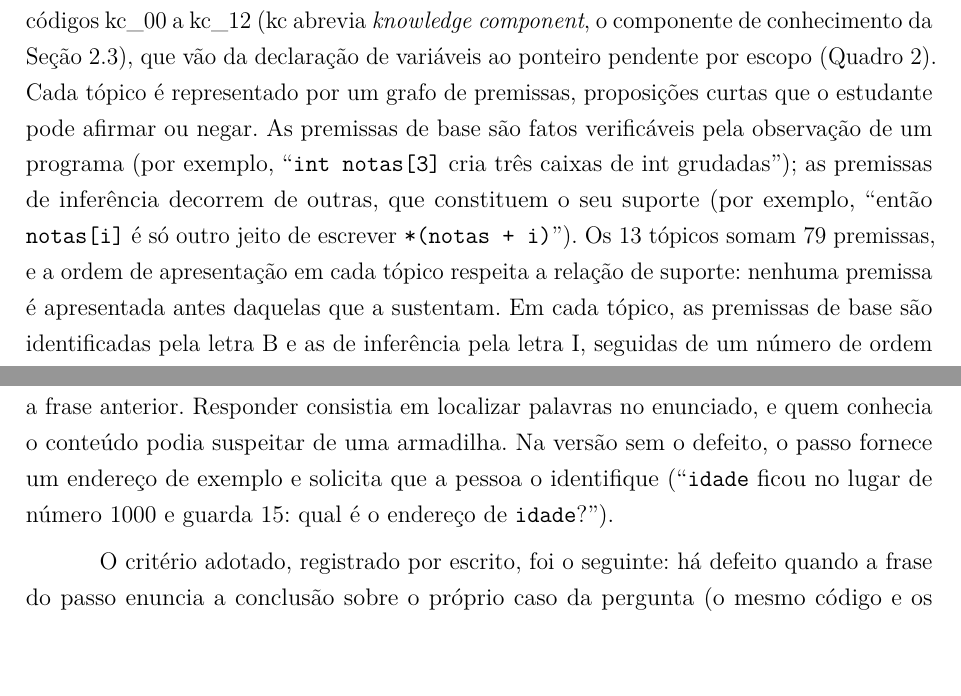
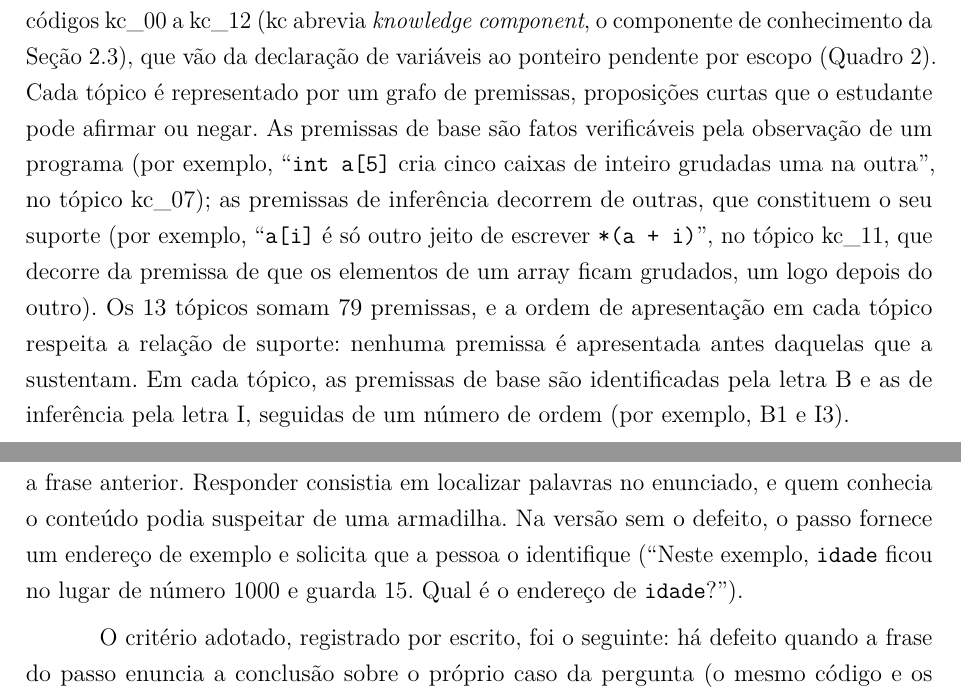
Before and after one commit to RflHrq/Stuctura, a LaTeX thesis (docs/monografia/latex/TCC_STRUCTURA.tex, which reads docs/monografia/latex/gerado/03-sistema.tex, docs/monografia/latex/gerado/05-construcao-e-verificacao.tex): two parts of pages 28 and 60 of 84, joined at a grey line, cut so that both start at the same text. Compiled offline with pdfLaTeX.

Commit message:
Citações do próprio sistema: dois exemplos de premissa e o passo reescrito, agora com o texto literal
Passada pelos textos do sistema citados entre aspas, a pedido do autor,
em 24/11/2026:

- 3.1 trazia, entre aspas, dois "exemplos de premissa" que não eram o
  texto de premissa nenhuma: paráfrases com outros nomes (notas no lugar
  de a), uma delas próxima da frase de um passo. Passam a ser o texto
  literal da premissa B1 do kc_07 ("int a[5] cria cinco caixas de
  inteiro grudadas uma na outra") e da I1 do kc_11 ("a[i] é só outro
  jeito de escrever *(a + i)"), com o tópico e a premissa de que a
  segunda decorre (o suporte dela no grafo é a B3 do kc_11).
- 5.7 citava o passo reescrito do kc_02 com outra pontuação e sem o
  "Neste exemplo" do texto real; passa a citá-lo como está na escada.

Conferido sem achados: as duas demonstrações da Seção 3.5 (kc_11, a
aritmética em bytes; kc_12, o static) dizem o que a escada diz; o rótulo
da concepção citado na 3.1, a alternativa "30: só o último valor
escrito" da 5.2 e os rótulos da cena citados na 3.6 ("→ idade", "?",
NULL, "alugado", "devolvido", "o monte") existem no conteúdo e no código.

Rodados: test_monografia e test_procedencia, 38 passam. PDF com 84
páginas, sem erro.

Co-Authored-By: Claude Opus 5.5 <noreply@anthropic.com>

```diff
--- a/docs/monografia/latex/gerado/03-sistema.tex
+++ b/docs/monografia/latex/gerado/03-sistema.tex
@@ -9,7 +9,7 @@ As figuras desta seção são capturas de tela do sistema em sessões de ensaio,
 
 \section{Domínio: premissas, concepções errôneas e questões}
 
-O conteúdo de ponteiros em C está organizado em 13 tópicos, identificados pelos códigos kc\_00 a kc\_12 (kc abrevia \textit{knowledge component}, o componente de conhecimento da Seção~2.3), que vão da declaração de variáveis ao ponteiro pendente por escopo (Quadro~\ref{qua:3-1}). Cada tópico é representado por um grafo de premissas, proposições curtas que o estudante pode afirmar ou negar. As premissas de base são fatos verificáveis pela observação de um programa (por exemplo, ``\texttt{int notas[3]} cria três caixas de int grudadas''); as premissas de inferência decorrem de outras, que constituem o seu suporte (por exemplo, ``então \texttt{notas[i]} é só outro jeito de escrever \texttt{*(notas + i)}''). Os 13 tópicos somam 79 premissas, e a ordem de apresentação em cada tópico respeita a relação de suporte: nenhuma premissa é apresentada antes daquelas que a sustentam. Em cada tópico, as premissas de base são identificadas pela letra B e as de inferência pela letra I, seguidas de um número de ordem (por exemplo, B1 e I3).
+O conteúdo de ponteiros em C está organizado em 13 tópicos, identificados pelos códigos kc\_00 a kc\_12 (kc abrevia \textit{knowledge component}, o componente de conhecimento da Seção~2.3), que vão da declaração de variáveis ao ponteiro pendente por escopo (Quadro~\ref{qua:3-1}). Cada tópico é representado por um grafo de premissas, proposições curtas que o estudante pode afirmar ou negar. As premissas de base são fatos verificáveis pela observação de um programa (por exemplo, ``\texttt{int a[5]} cria cinco caixas de inteiro grudadas uma na outra'', no tópico kc\_07); as premissas de inferência decorrem de outras, que constituem o seu suporte (por exemplo, ``\texttt{a[i]} é só outro jeito de escrever \texttt{*(a + i)}'', no tópico kc\_11, que decorre da premissa de que os elementos de um array ficam grudados, um logo depois do outro). Os 13 tópicos somam 79 premissas, e a ordem de apresentação em cada tópico respeita a relação de suporte: nenhuma premissa é apresentada antes daquelas que a sustentam. Em cada tópico, as premissas de base são identificadas pela letra B e as de inferência pela letra I, seguidas de um número de ordem (por exemplo, B1 e I3).
 
 \begin{quadro}[htbp]
 \caption{Tópicos do domínio e número de premissas}\label{qua:3-1}
--- a/docs/monografia/latex/gerado/05-construcao-e-verificacao.tex
+++ b/docs/monografia/latex/gerado/05-construcao-e-verificacao.tex
@@ -91,7 +91,7 @@ Cada tópico foi também percorrido em sessões de ensaio, em um servidor distin
 
 \section{Revisão da clareza das perguntas}
 
-O conferidor determina se uma afirmação é verdadeira, mas não se a pergunta é adequada. Por essa razão, os passos guiados foram lidos em busca de um defeito que nenhum teste acusa: a pergunta que repete a frase que a antecede. O primeiro passo do tópico kc\_02 exemplifica o defeito: duas frases explicavam o que é o endereço de uma variável, a pergunta era ``o que é o endereço de \texttt{idade}?'', e a alternativa correta reproduzia a frase anterior. Responder consistia em localizar palavras no enunciado, e quem conhecia o conteúdo podia suspeitar de uma armadilha. Na versão sem o defeito, o passo fornece um endereço de exemplo e solicita que a pessoa o identifique (``\texttt{idade} ficou no lugar de número 1000 e guarda 15: qual é o endereço de \texttt{idade}?'').
+O conferidor determina se uma afirmação é verdadeira, mas não se a pergunta é adequada. Por essa razão, os passos guiados foram lidos em busca de um defeito que nenhum teste acusa: a pergunta que repete a frase que a antecede. O primeiro passo do tópico kc\_02 exemplifica o defeito: duas frases explicavam o que é o endereço de uma variável, a pergunta era ``o que é o endereço de \texttt{idade}?'', e a alternativa correta reproduzia a frase anterior. Responder consistia em localizar palavras no enunciado, e quem conhecia o conteúdo podia suspeitar de uma armadilha. Na versão sem o defeito, o passo fornece um endereço de exemplo e solicita que a pessoa o identifique (``Neste exemplo, \texttt{idade} ficou no lugar de número 1000 e guarda 15. Qual é o endereço de \texttt{idade}?'').
 
 O critério adotado, registrado por escrito, foi o seguinte: há defeito quando a frase do passo enuncia a conclusão sobre o próprio caso da pergunta (o mesmo código e os mesmos nomes) ou quando a última frase coincide com a alternativa correta. Não há defeito quando a frase apresenta uma regra geral e a pergunta exige reconhecer, no código, a que elemento a regra se aplica; tampouco no passo que apresenta uma construção nova e solicita que ela seja reproduzida uma vez, que tem essa forma deliberadamente. Um programa marcou os passos em que as palavras da alternativa correta já constavam das frases, e os 244 passos guiados foram lidos, tanto os marcados quanto os demais. O defeito foi identificado pelo autor, ao utilizar o sistema, no primeiro passo do tópico kc\_02; a leitura dos demais passos e a reescrita foram realizadas com assistência do modelo de linguagem, segundo esse critério, com o registro do texto anterior e do texto posterior de cada passo reescrito. O resultado é apresentado na Seção~6.4. Na reescrita, os testes sobre o que cada tópico apresenta (Seção~5.3) funcionaram como salvaguarda: quatro frases reescritas haviam deixado de apresentar a construção ou a expressão que o passo deve introduzir, e os testes acusaram a omissão.
 
```
Also changed, not shown: docs/monografia/03-sistema.md (+1 -1 lines), docs/monografia/05-construcao-e-verificacao.md (+1 -1 lines).
